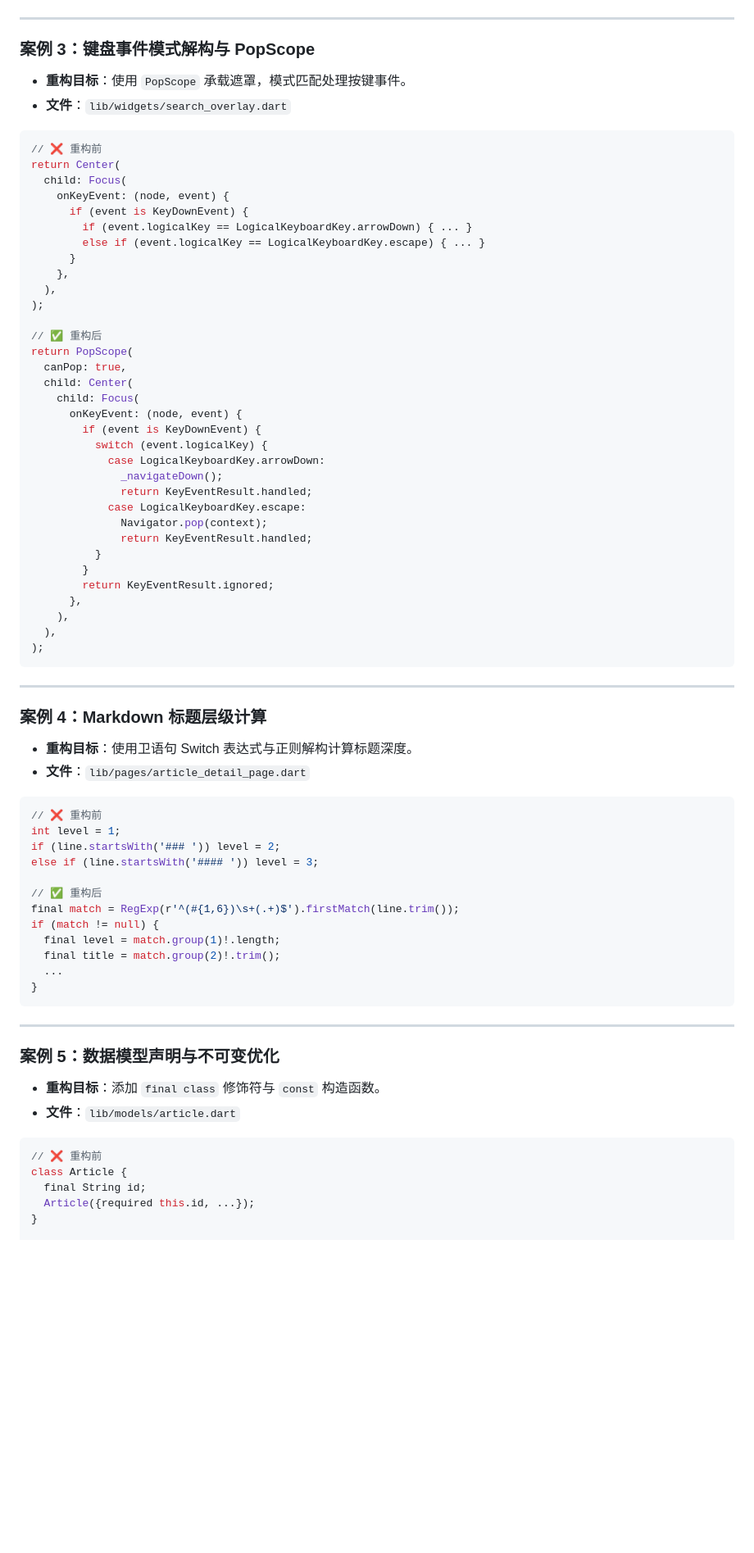
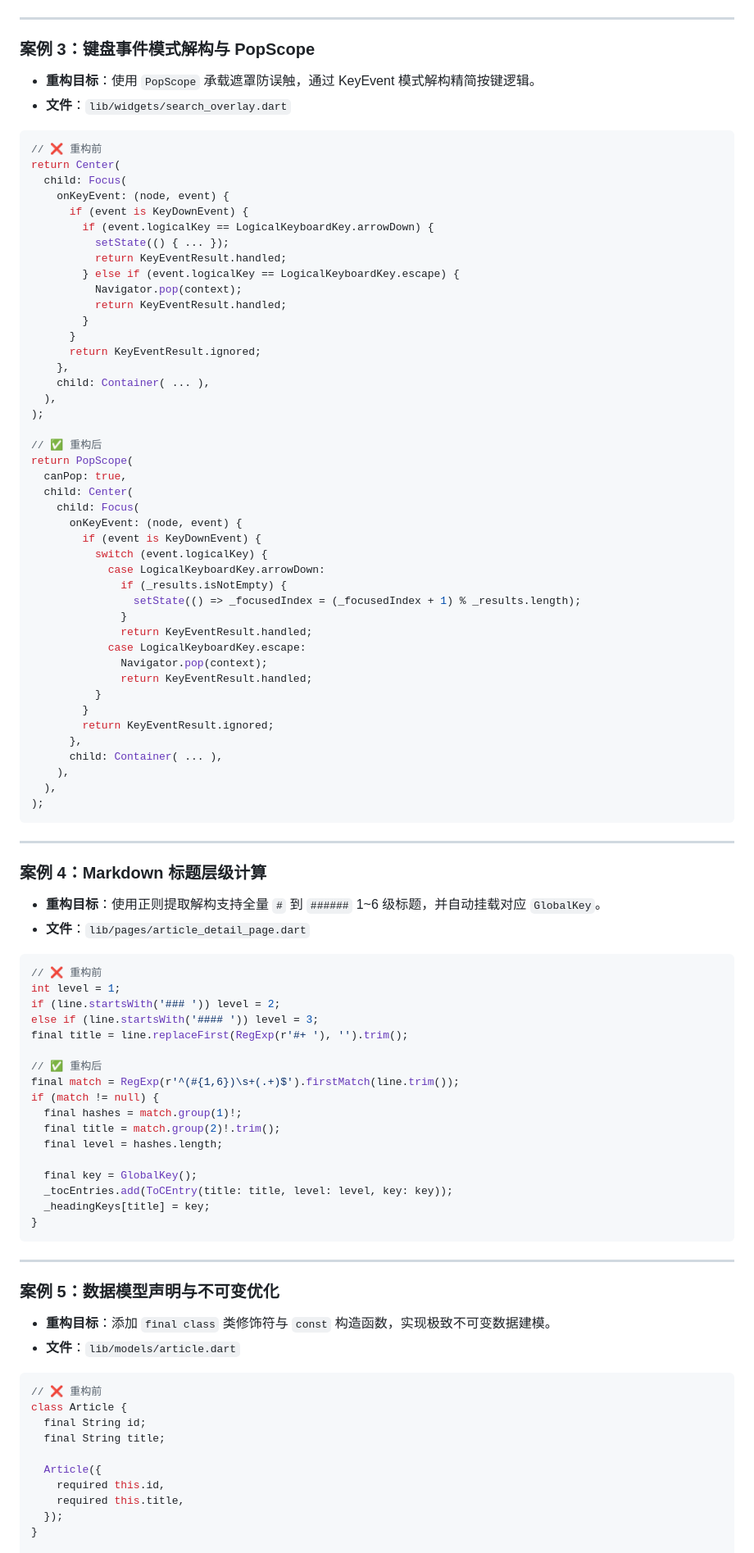
Before and after one commit to lanxuexing/snow_dance, a Markdown page: docs/flutter_3_44_migration/flutter_3_44_guide.md, the part around one of its changes. Shown at 82% size. Drawn GitHub-style; blank space fills up the shorter version.

````diff
--- a/docs/flutter_3_44_migration/flutter_3_44_guide.md
+++ b/docs/flutter_3_44_migration/flutter_3_44_guide.md
@@ -450,7 +538,7 @@ final article = provider.articles.where((a) => a.id == id).firstOrNull;
 
 ### 案例 3：键盘事件模式解构与 PopScope
 
-- **重构目标**：使用 `PopScope` 承载遮罩，模式匹配处理按键事件。
+- **重构目标**：使用 `PopScope` 承载遮罩防误触，通过 KeyEvent 模式解构精简按键逻辑。
 - **文件**：`lib/widgets/search_overlay.dart`
 
 ```dart
@@ -459,10 +547,17 @@ return Center(
   child: Focus(
     onKeyEvent: (node, event) {
       if (event is KeyDownEvent) {
-        if (event.logicalKey == LogicalKeyboardKey.arrowDown) { ... }
-        else if (event.logicalKey == LogicalKeyboardKey.escape) { ... }
+        if (event.logicalKey == LogicalKeyboardKey.arrowDown) {
+          setState(() { ... });
+          return KeyEventResult.handled;
+        } else if (event.logicalKey == LogicalKeyboardKey.escape) {
+          Navigator.pop(context);
+          return KeyEventResult.handled;
+        }
       }
+      return KeyEventResult.ignored;
     },
+    child: Container( ... ),
   ),
 );
 
@@ -475,7 +570,9 @@ return PopScope(
         if (event is KeyDownEvent) {
           switch (event.logicalKey) {
             case LogicalKeyboardKey.arrowDown:
-              _navigateDown();
+              if (_results.isNotEmpty) {
+                setState(() => _focusedIndex = (_focusedIndex + 1) % _results.length);
+              }
               return KeyEventResult.handled;
             case LogicalKeyboardKey.escape:
               Navigator.pop(context);
@@ -484,6 +581,7 @@ return PopScope(
         }
         return KeyEventResult.ignored;
       },
+      child: Container( ... ),
     ),
   ),
 );
@@ -493,7 +591,7 @@ return PopScope(
 
 ### 案例 4：Markdown 标题层级计算
 
-- **重构目标**：使用卫语句 Switch 表达式与正则解构计算标题深度。
+- **重构目标**：使用正则提取解构支持全量 `#` 到 `######` 1~6 级标题，并自动挂载对应 `GlobalKey`。
 - **文件**：`lib/pages/article_detail_page.dart`
 
 ```dart
@@ -501,13 +599,18 @@ return PopScope(
 int level = 1;
 if (line.startsWith('### ')) level = 2;
 else if (line.startsWith('#### ')) level = 3;
+final title = line.replaceFirst(RegExp(r'#+ '), '').trim();
 
 // ✅ 重构后
 final match = RegExp(r'^(#{1,6})\s+(.+)$').firstMatch(line.trim());
 if (match != null) {
-  final level = match.group(1)!.length;
+  final hashes = match.group(1)!;
   final title = match.group(2)!.trim();
-  ...
+  final level = hashes.length;
+
+  final key = GlobalKey();
+  _tocEntries.add(ToCEntry(title: title, level: level, key: key));
+  _headingKeys[title] = key;
 }
 ```
 
@@ -515,14 +618,19 @@ if (match != null) {
 
 ### 案例 5：数据模型声明与不可变优化
 
-- **重构目标**：添加 `final class` 修饰符与 `const` 构造函数。
+- **重构目标**：添加 `final class` 类修饰符与 `const` 构造函数，实现极致不可变数据建模。
 - **文件**：`lib/models/article.dart`
 
 ```dart
 // ❌ 重构前
 class Article {
   final String id;
-  Article({required this.id, ...});
+  final String title;
+
+  Article({
+    required this.id,
+    required this.title,
+  });
 }
 
 // ✅ 重构后
````
Also changed, not shown: other parts of docs/flutter_3_44_migration/flutter_3_44_guide.md (+163 -37 lines), 1 other file.
